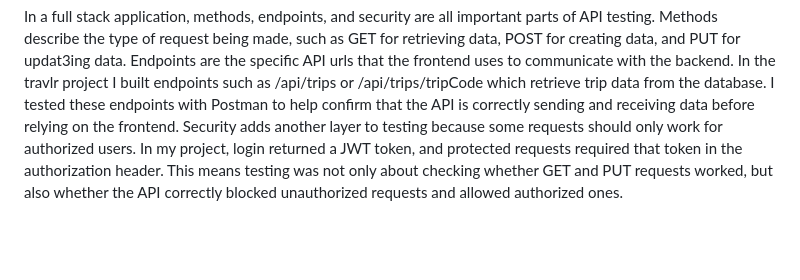
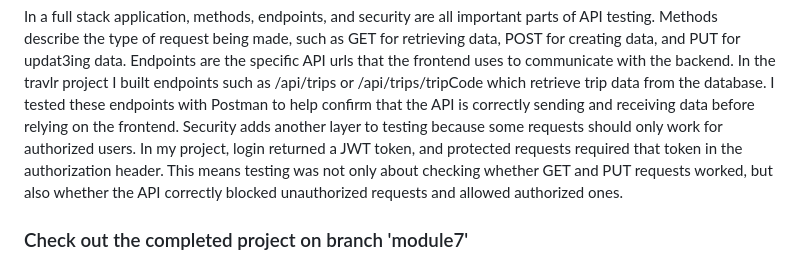
Before and after one commit to xxstaticvoid/CS465, a Markdown page: README.md, the part around the change. Rendered like a GitHub page; blank space fills up the shorter version.

```diff
--- a/README.md
+++ b/README.md
@@ -29,3 +29,6 @@ Methods for request and retrieval necessitate various types of API testing of en
 
 
 In a full stack application, methods, endpoints, and security are all important parts of API testing. Methods describe the type of request being made, such as GET for retrieving data, POST for creating data, and PUT for updat3ing data. Endpoints are the specific API urls that the frontend uses to communicate with the backend. In the travlr project I built endpoints such as /api/trips or /api/trips/tripCode which retrieve trip data from the database. I tested these endpoints with Postman to help confirm that the API is correctly sending and receiving data before relying on the frontend. Security adds another layer to testing because some requests should only work for authorized users. In my project, login returned a JWT token, and protected requests required that token in the authorization header. This means testing was not only about checking whether GET and PUT requests worked, but also whether the API correctly blocked unauthorized requests and allowed authorized ones.
+
+
+### Check out the completed project on branch 'module7'
```
